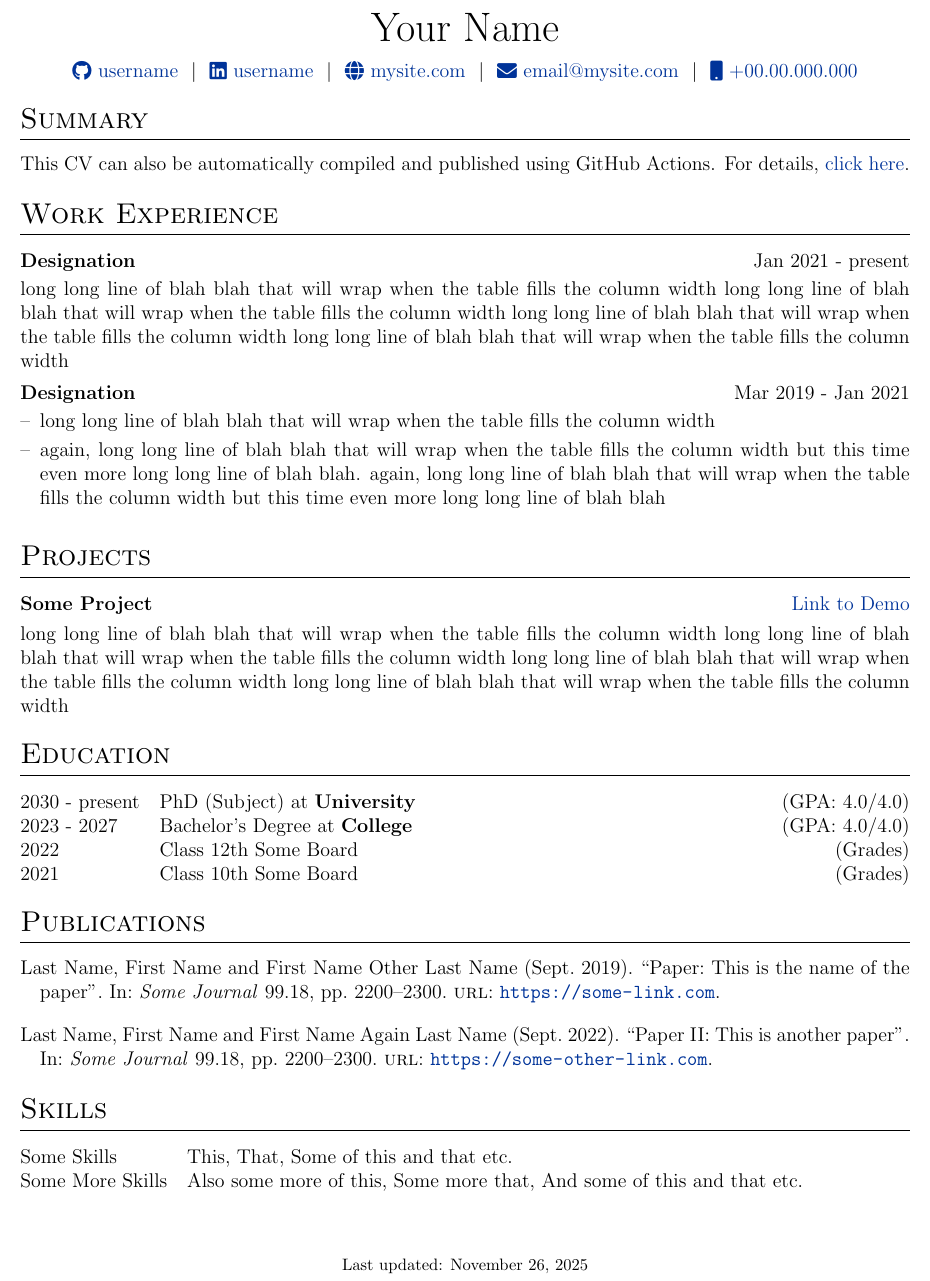
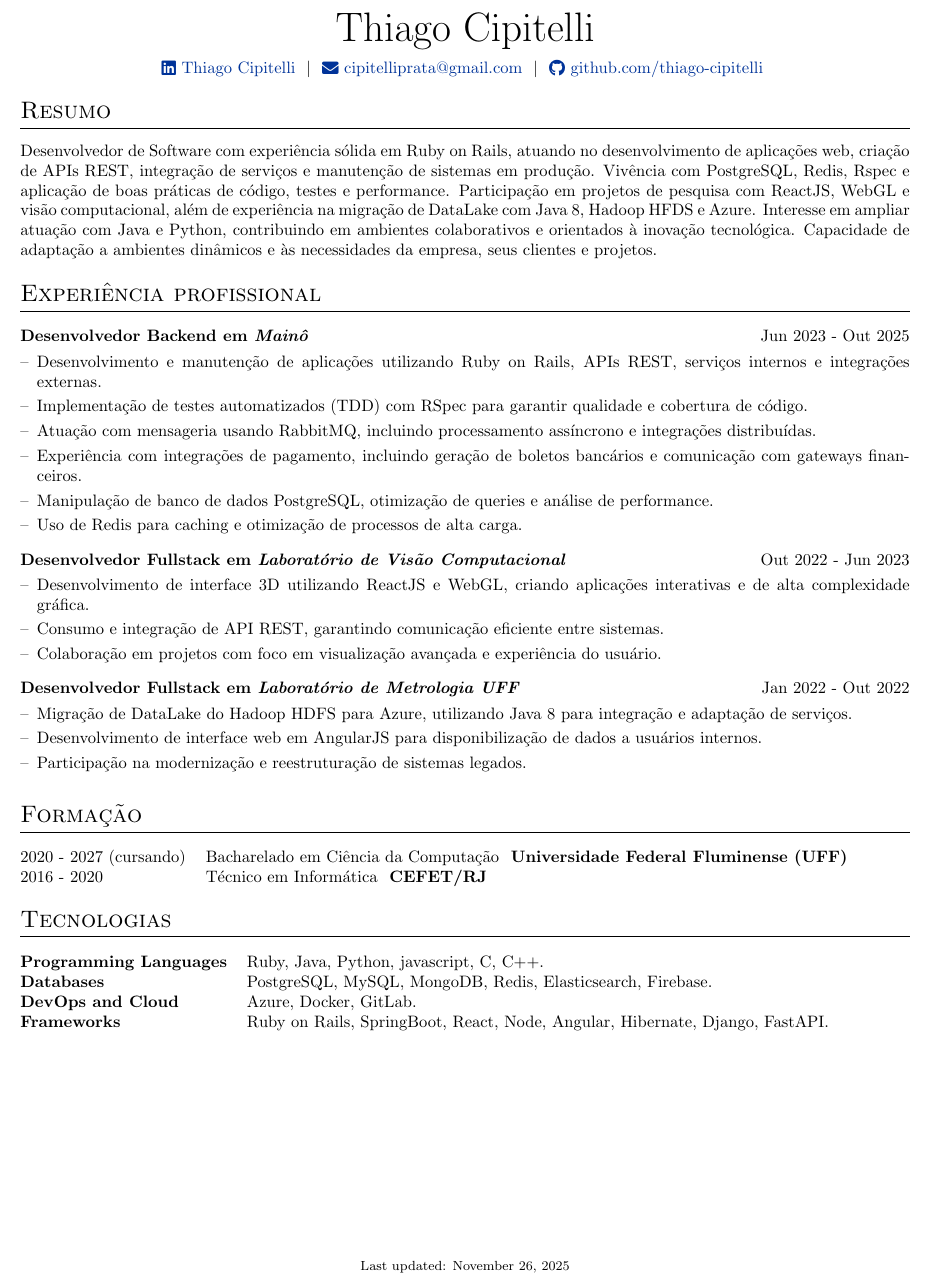
Before and after one commit to thiago-cipitelli/cv, a LaTeX CV (cv.tex): part of the page, cut at the place of the change. Compiled offline with pdfLaTeX.

Commit message:
atualiza curriculo

```diff
--- a/cv.tex
+++ b/cv.tex
@@ -26,7 +26,7 @@
 %----------------------------------------------------------------------------------------
 
 % article class because we want to fully customize the page and not use a cv template
-\documentclass[a4paper,12pt]{article}
+\documentclass[a4paper,10.5pt]{article}
 
 %----------------------------------------------------------------------------------------
 %	FONT
@@ -142,12 +142,12 @@
 % \end{tabularx}
 
 \begin{tabularx}{\linewidth}{@{} C @{}}
-\Huge{Your Name} \\[7.5pt]
-\href{https://github.com/username}{\raisebox{-0.05\height}\faGithub\ username} \ $|$ \
-\href{https://linkedin.com/in/username}{\raisebox{-0.05\height}\faLinkedin\ username} \ $|$ \
-\href{https://mysite.com}{\raisebox{-0.05\height}\faGlobe \ mysite.com} \ $|$ \
-\href{mailto:email@mysite.com}{\raisebox{-0.05\height}\faEnvelope \ email@mysite.com} \ $|$ \
-\href{tel:+000000000000}{\raisebox{-0.05\height}\faMobile \ +00.00.000.000} \\
+\Huge{Thiago Cipitelli} \\[7.5pt]
+\href{https://www.linkedin.com/in/thiago-cipitelli/}{\raisebox{-0.05\height}\faLinkedin\ Thiago Cipitelli} \ $|$ \
+% \href{https://mysite.com}{\raisebox{-0.05\height}\faGlobe \ mysite.com} \ $|$ \
+\href{mailto:cipitelliprata@gmail.com}{\raisebox{-0.05\height}\faEnvelope \ cipitelliprata@gmail.com} \ $|$ \
+% \href{tel:+000000000000}{\raisebox{-0.05\height}\faMobile \ +00.00.000.000} \\
+\href{https://github.com/thiago-cipitelli}{\raisebox{-0.05\height}\faGithub\ github.com/thiago-cipitelli} \ \
 \end{tabularx}
 
 %----------------------------------------------------------------------------------------
@@ -155,60 +155,84 @@
 %----------------------------------------------------------------------------------------
 
 %Interests/ Keywords/ Summary
-\section{Summary}
-This CV can also be automatically compiled and published using GitHub Actions. For details, \href{https://github.com/jitinnair1/autoCV}{click here}.
+\section{Resumo}
+Desenvolvedor de Software com experiência sólida em Ruby on Rails, atuando no desenvolvimento de
+aplicações web, criação de APIs REST, integração de serviços e manutenção de sistemas em produção.
+Vivência com PostgreSQL, Redis, Rspec e aplicação de boas práticas de código, testes e performance.
+Participação em projetos de pesquisa com ReactJS, WebGL e visão computacional, além de experiência na migração de DataLake com
+Java 8, Hadoop HFDS e Azure.
+Interesse em ampliar atuação com Java e Python, contribuindo em ambientes colaborativos e orientados à inovação tecnológica.
+Capacidade de adaptação a ambientes dinâmicos e às necessidades da empresa, seus clientes e projetos.
 
 %Experience
-\section{Work Experience}
-
-\begin{jobshort}{Designation}{Jan 2021 - present}
-long long line of blah blah that will wrap when the table fills the column width long long line of blah blah that will wrap when the table fills the column width long long line of blah blah that will wrap when the table fills the column width long long line of blah blah that will wrap when the table fills the column width
-\end{jobshort}
-
-
-\begin{joblong}{Designation}{Mar 2019 - Jan 2021}
-\item long long line of blah blah that will wrap when the table fills the column width
-\item again, long long line of blah blah that will wrap when the table fills the column width but this time even more long long line of blah blah. again, long long line of blah blah that will wrap when the table fills the column width but this time even more long long line of blah blah
+\section{Experiência profissional}
+\begin{joblong}{Desenvolvedor Backend em \textit{Mainô}}{Jun 2023 - Out 2025}
+    \item Desenvolvimento e manutenção de aplicações utilizando Ruby on Rails, APIs REST, serviços internos e integrações externas.
+    \item Implementação de testes automatizados (TDD) com RSpec para garantir qualidade e cobertura de código.
+    \item Atuação com mensageria usando RabbitMQ, incluindo processamento assíncrono e integrações distribuídas.
+    \item Experiência com integrações de pagamento, incluindo geração de boletos bancários e comunicação com gateways financeiros.
+    \item Manipulação de banco de dados PostgreSQL, otimização de queries e análise de performance.
+    \item Uso de Redis para caching e otimização de processos de alta carga.
 \end{joblong}
 
-%Projects
-\section{Projects}
+\begin{joblong}{Desenvolvedor Fullstack em \textit{Laboratório de Visão Computacional}}{Out 2022 - Jun 2023}
+    \item Desenvolvimento de interface 3D utilizando ReactJS e WebGL, criando aplicações interativas e de alta complexidade gráfica.
+    \item  Consumo e integração de API REST, garantindo comunicação eficiente entre sistemas.
+    \item Colaboração em projetos com foco em visualização avançada e experiência do usuário.
+\end{joblong}
 
-\begin{tabularx}{\linewidth}{ @{}l r@{} }
-\textbf{Some Project} & \hfill \href{https://some-link.com}{Link to Demo} \\[3.75pt]
-\multicolumn{2}{@{}X@{}}{long long line of blah blah that will wrap when the table fills the column width long long line of blah blah that will wrap when the table fills the column width long long line of blah blah that will wrap when the table fills the column width long long line of blah blah that will wrap when the table fills the column width}  \\
-\end{tabularx}
+\begin{joblong}{Desenvolvedor Fullstack em \textit{Laboratório de Metrologia UFF}}{Jan 2022 - Out 2022}
+    \item Migração de DataLake do Hadoop HDFS para Azure, utilizando Java 8 para integração e adaptação de serviços.
+    \item Desenvolvimento de interface web em AngularJS para disponibilização de dados a usuários internos.
+    \item Participação na modernização e reestruturação de sistemas legados.
+\end{joblong}
+
+% %Projects
+% \section{Projects}
+
+% \begin{tabularx}{\linewidth}{ @{}l r@{} }
+% \textbf{Some Project} & \hfill \href{https://some-link.com}{Link to Demo} \\[3.75pt]
+% \multicolumn{2}{@{}X@{}}{long long line of blah blah that will wrap when the table fills the column width long long line of blah blah that will wrap when the table fills the column width long long line of blah blah that will wrap when the table fills the column width long long line of blah blah that will wrap when the table fills the column width}  \\
+% \end{tabularx}
 
 %----------------------------------------------------------------------------------------
 %	EDUCATION
 %----------------------------------------------------------------------------------------
-\section{Education}
+\section{Formação}
 \begin{tabularx}{\linewidth}{@{}l X@{}}
-2030 - present & PhD (Subject) at \textbf{University} \hfill \normalsize (GPA: 4.0/4.0) \\
 
-2023 - 2027 & Bachelor's Degree at \textbf{College} \hfill (GPA: 4.0/4.0) \\
+2020 - 2027 (cursando) & Bacharelado em Ciência da Computação \textbf{ Universidade Federal Fluminense (UFF)}\\
 
-2022 & Class 12th Some Board \hfill  (Grades) \\
+2016 - 2020 & Técnico em Informática \textbf{ CEFET/RJ }\\
 
-2021 & Class 10th Some Board \hfill  (Grades) \\
 \end{tabularx}
 
-%----------------------------------------------------------------------------------------
-%	PUBLICATIONS
-%----------------------------------------------------------------------------------------
-\section{Publications}
-\begin{refsection}[citations.bib]
-\nocite{*}
-\printbibliography[heading=none]
-\end{refsection}
+% %----------------------------------------------------------------------------------------
+% %	PUBLICATIONS
+% %----------------------------------------------------------------------------------------
+% \section{Publications}
+% \begin{refsection}[citations.bib]
+% \nocite{*}
+% \printbibliography[heading=none]
+% \end{refsection}
 
 %----------------------------------------------------------------------------------------
 %	SKILLS
 %----------------------------------------------------------------------------------------
-\section{Skills}
+\section{Tecnologias}
 \begin{tabularx}{\linewidth}{@{}l X@{}}
-Some Skills &  \normalsize{This, That, Some of this and that etc.}\\
-Some More Skills  &  \normalsize{Also some more of this, Some more that, And some of this and that etc.}\\
+
+\textbf{Programming Languages} &  \normalsize{Ruby, Java, Python, javascript, C, C++.}\\
+
+\textbf{Databases} &  \normalsize{PostgreSQL, MySQL, MongoDB, Redis, Elasticsearch, Firebase.}\\
+
+\textbf{DevOps and Cloud} &  \normalsize{Azure, Docker, GitLab.}\\
+
+% \textbf{Cloud Services} &  \normalsize{SQS, SNS, Lambda, S3, RDS, Kinesis, CloudWatch}\\
+
+\textbf{Frameworks} &  \normalsize{Ruby on Rails, SpringBoot, React, Node, Angular, Hibernate, Django, FastAPI.}\\
+
+
 \end{tabularx}
 
 \vfill
```
